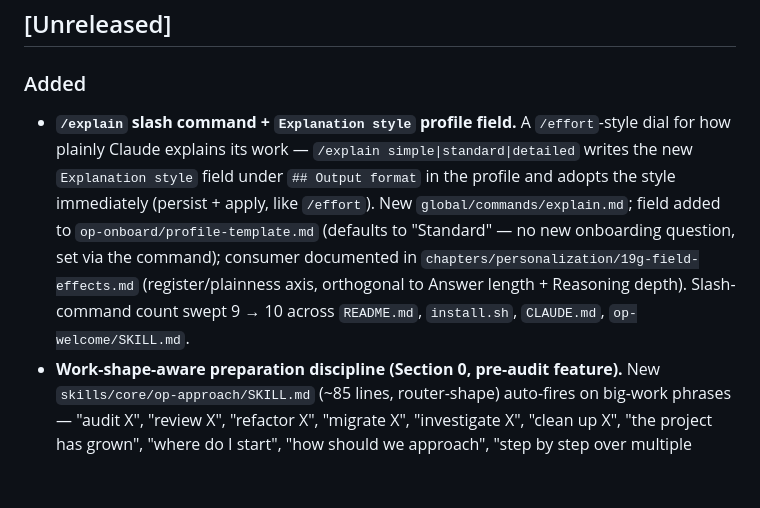
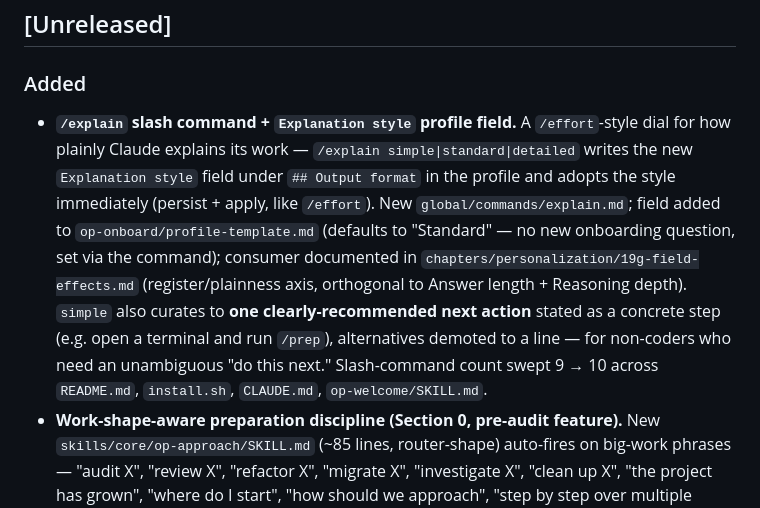
Before and after one commit to TimTGelhard/claude-spine, a Markdown page: CHANGELOG.md, the part around the change. Drawn GitHub-style; blank space fills up the shorter version.

```diff
--- a/CHANGELOG.md
+++ b/CHANGELOG.md
@@ -12,7 +12,7 @@ Format: [Keep a Changelog](https://keepachangelog.com/en/1.1.0/). Versioning: [S
 
 ### Added
 
-- **`/explain` slash command + `Explanation style` profile field.** A `/effort`-style dial for how plainly Claude explains its work — `/explain simple|standard|detailed` writes the new `Explanation style` field under `## Output format` in the profile and adopts the style immediately (persist + apply, like `/effort`). New `global/commands/explain.md`; field added to `op-onboard/profile-template.md` (defaults to "Standard" — no new onboarding question, set via the command); consumer documented in `chapters/personalization/19g-field-effects.md` (register/plainness axis, orthogonal to Answer length + Reasoning depth). Slash-command count swept 9 → 10 across `README.md`, `install.sh`, `CLAUDE.md`, `op-welcome/SKILL.md`.
+- **`/explain` slash command + `Explanation style` profile field.** A `/effort`-style dial for how plainly Claude explains its work — `/explain simple|standard|detailed` writes the new `Explanation style` field under `## Output format` in the profile and adopts the style immediately (persist + apply, like `/effort`). New `global/commands/explain.md`; field added to `op-onboard/profile-template.md` (defaults to "Standard" — no new onboarding question, set via the command); consumer documented in `chapters/personalization/19g-field-effects.md` (register/plainness axis, orthogonal to Answer length + Reasoning depth). `simple` also curates to **one clearly-recommended next action** stated as a concrete step (e.g. open a terminal and run `/prep`), alternatives demoted to a line — for non-coders who need an unambiguous "do this next." Slash-command count swept 9 → 10 across `README.md`, `install.sh`, `CLAUDE.md`, `op-welcome/SKILL.md`.
 - **Work-shape-aware preparation discipline (Section 0, pre-audit feature).** New `skills/core/op-approach/SKILL.md` (~85 lines, router-shape) auto-fires on big-work phrases — "audit X", "review X", "refactor X", "migrate X", "investigate X", "clean up X", "the project has grown", "where do I start", "how should we approach", "step by step over multiple sessions" — and routes to a new catalog chapter. New `chapters/workflow/05k-work-shapes.md` (~130 lines) — the 7-shape catalog (Build / Audit / Refactor / Migration / Investigation / Research / Cleanup), each with phrasing, default phase order, hard rule, common traps, routes-to. Audit-shape's hard rule (no-apply-between-audits / cross-section coherence) now lives natively in 05k so future users running their own audits inherit the discipline rather than re-stepping on it. Closes the gap a user caught in conversation 2026-05-28: the spine had no trigger that fired the meta-question "what shape is this work, and what's the right phase structure for it?" before execution.
 - `global/stacks/ts-next-supabase/flavor-skill/SKILL.md` (~240 lines) and `global/stacks/python-django/flavor-skill/SKILL.md` (~175 lines) — the heavy stack-flavor content that used to sit always-on in the per-stack `CLAUDE.md.template`. Both ship as `~/.claude/skills/op-stack-flavor/SKILL.md` when the user installs with `--stack=<name>`. Trigger descriptions fire on stack-relevant work, security questions, and "is this done?" moments. Closes the deferred Pass-4 P4.
 
```
Also changed, not shown: chapters/personalization/19g-field-effects.md (+1 -1 lines), global/commands/explain.md (+2 -2 lines).
